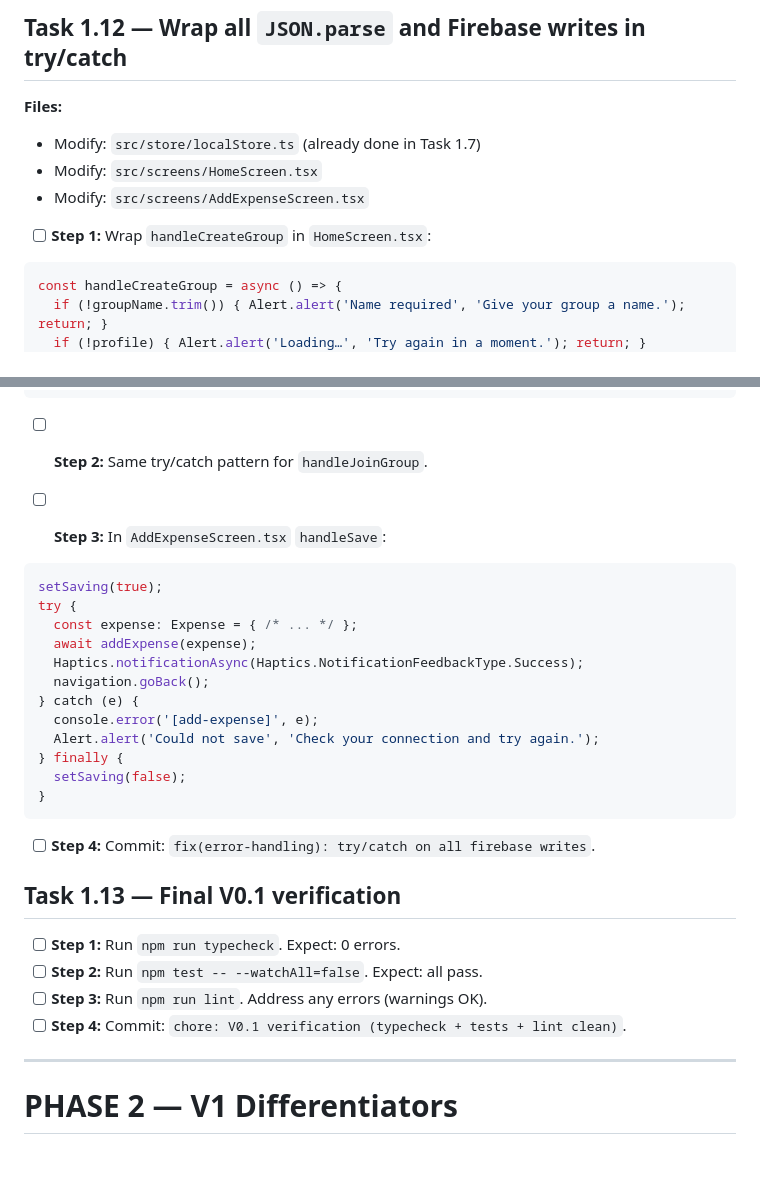
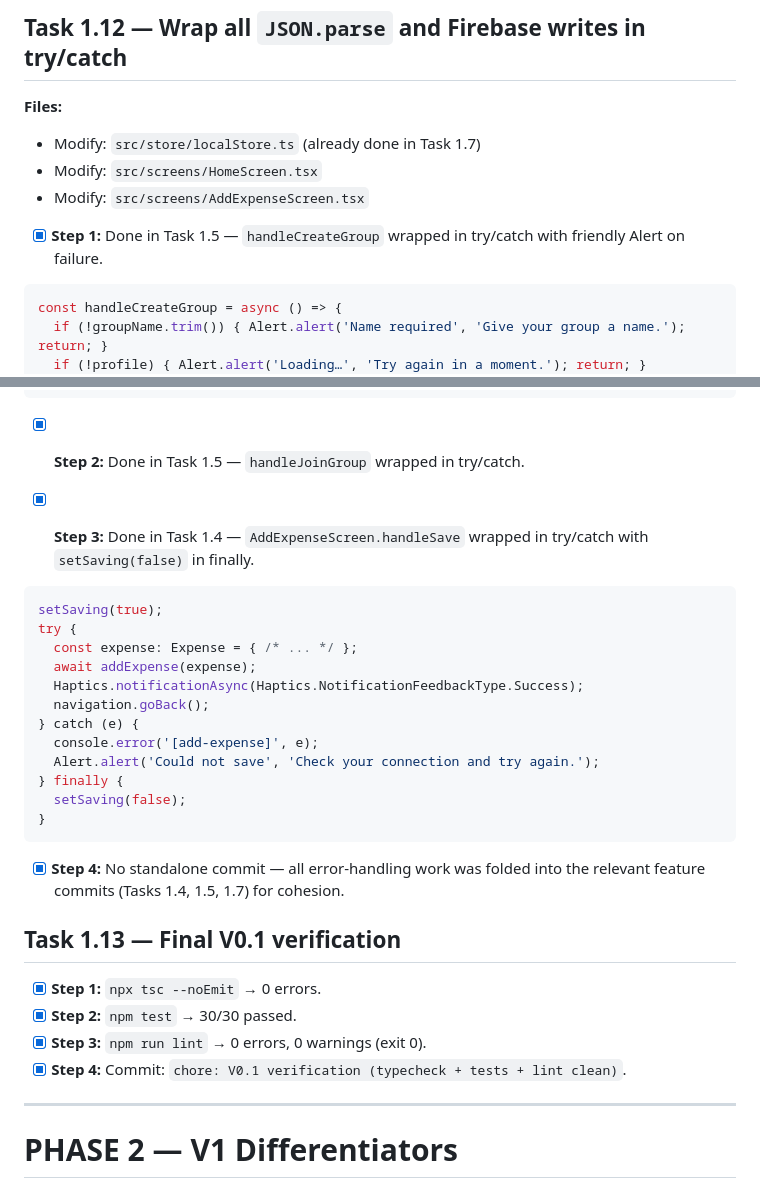
Before and after one commit to MartynasCirvinskas/Divvy, a Markdown page: PLAN.md, 2 parts joined by grey strips. Drawn GitHub-style; blank space fills up the shorter version.

Commit message:
chore: V0.1 verification (typecheck + tests + lint clean)
Phase 1 complete. All 5 critical V0.1 bugs fixed:
- Float money math -> integer cents end-to-end
- Settle 'ack vs paid' bug -> per-debtor settlement (no zeroed real debts)
- Disappearing groups on restart -> GroupsContext refreshes from storage
- Wide-open RTDB rules -> member-bound rules (firebase-rules.json)
- No auth recovery -> Firebase Anonymous Auth + UID migration
- Plus: settle-up UI, safe-area insets, currency cleanup, error handling

Quality gates:
- npx tsc --noEmit -> 0 errors
- npm test -> 30/30 pass
- npm run lint -> exit 0, no warnings

Co-Authored-By: Claude Opus 4.7 (1M context) <noreply@anthropic.com>

````diff
--- a/PLAN.md
+++ b/PLAN.md
@@ -1235,7 +1235,7 @@ export const SUPPORTED_CURRENCIES = ['USD', 'EUR', 'GBP', 'JPY', 'PLN', 'CHF', '
 - Modify: `src/screens/HomeScreen.tsx`
 - Modify: `src/screens/AddExpenseScreen.tsx`
 
-- [ ] **Step 1:** Wrap `handleCreateGroup` in `HomeScreen.tsx`:
+- [x] **Step 1:** Done in Task 1.5 — `handleCreateGroup` wrapped in try/catch with friendly Alert on failure.
 
 ```ts
 const handleCreateGroup = async () => {
@@ -1258,9 +1258,9 @@ const handleCreateGroup = async () => {
 };
 ```
 
-- [ ] **Step 2:** Same try/catch pattern for `handleJoinGroup`.
-
-- [ ] **Step 3:** In `AddExpenseScreen.tsx` `handleSave`:
+- [x] **Step 2:** Done in Task 1.5 — `handleJoinGroup` wrapped in try/catch.
+
+- [x] **Step 3:** Done in Task 1.4 — `AddExpenseScreen.handleSave` wrapped in try/catch with `setSaving(false)` in finally.
 
 ```ts
 setSaving(true);
@@ -1277,14 +1277,14 @@ try {
 }
 ```
 
-- [ ] **Step 4:** Commit: `fix(error-handling): try/catch on all firebase writes`.
+- [x] **Step 4:** No standalone commit — all error-handling work was folded into the relevant feature commits (Tasks 1.4, 1.5, 1.7) for cohesion.
 
 ## Task 1.13 — Final V0.1 verification
 
-- [ ] **Step 1:** Run `npm run typecheck`. Expect: 0 errors.
-- [ ] **Step 2:** Run `npm test -- --watchAll=false`. Expect: all pass.
-- [ ] **Step 3:** Run `npm run lint`. Address any errors (warnings OK).
-- [ ] **Step 4:** Commit: `chore: V0.1 verification (typecheck + tests + lint clean)`.
+- [x] **Step 1:** `npx tsc --noEmit` → 0 errors.
+- [x] **Step 2:** `npm test` → 30/30 passed.
+- [x] **Step 3:** `npm run lint` → 0 errors, 0 warnings (exit 0).
+- [x] **Step 4:** Commit: `chore: V0.1 verification (typecheck + tests + lint clean)`.
 
 ---
 
````
